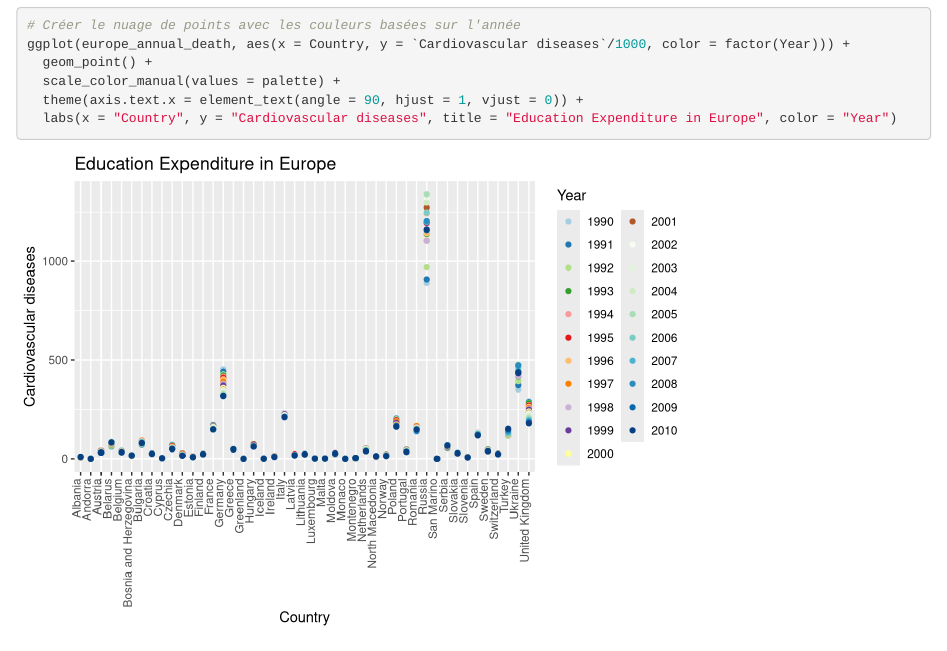
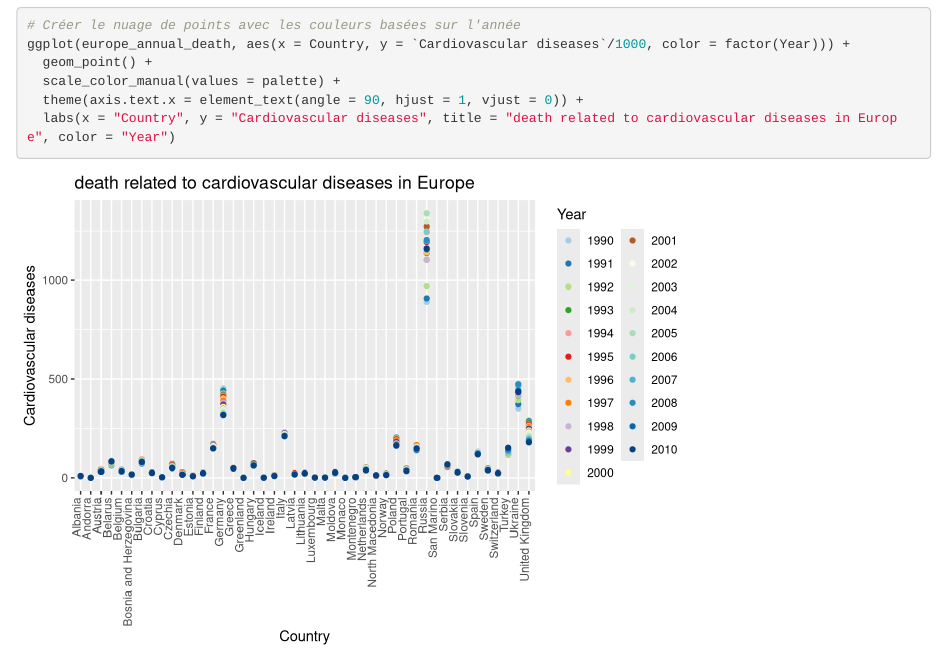
Before and after one commit to l3miage-oukkaly/projetModelStat, an R Markdown document (rmd/anual_number_of_death.rmd): the page in a window 1100 px wide, from 9430 px down. Rendered offline with R 4.5, knitr and Pandoc, with nearby package versions.

Commit message:
graphe cardiovascular desease

````diff
--- a/rmd/anual_number_of_death.rmd
+++ b/rmd/anual_number_of_death.rmd
@@ -243,6 +243,6 @@ ggplot(europe_annual_death, aes(x = Country, y = `Cardiovascular diseases`/1000,
   geom_point() +
   scale_color_manual(values = palette) +
   theme(axis.text.x = element_text(angle = 90, hjust = 1, vjust = 0)) +
-  labs(x = "Country", y = "Cardiovascular diseases", title = "Education Expenditure in Europe", color = "Year")
+  labs(x = "Country", y = "Cardiovascular diseases", title = "death related to cardiovascular diseases in Europe", color = "Year")
 
 ```
````
